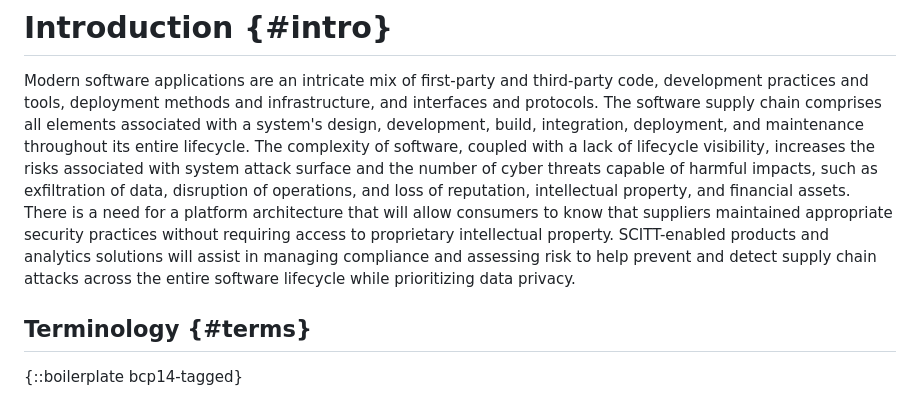
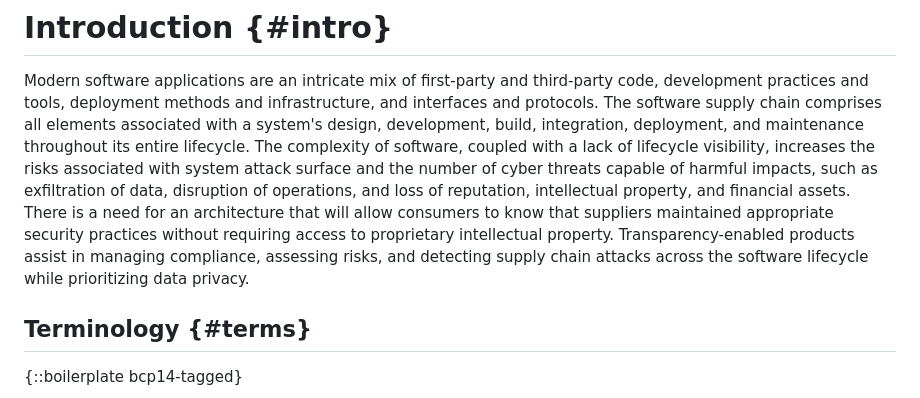
Before and after one commit to yogeshbdeshpande/draft-ietf-scitt-software-use-cases, a Markdown page: draft-ietf-scitt-software-use-cases.md, the part around the change. Drawn GitHub-style.

Commit message:
phrasing

```diff
--- a/draft-ietf-scitt-software-use-cases.md
+++ b/draft-ietf-scitt-software-use-cases.md
@@ -58,8 +58,8 @@ These use cases aim to identify software supply chain problems that the industry
 Modern software applications are an intricate mix of first-party and third-party code, development practices and tools, deployment methods and infrastructure, and interfaces and protocols.
 The software supply chain comprises all elements associated with a system's design, development, build, integration, deployment, and maintenance throughout its entire lifecycle.
 The complexity of software, coupled with a lack of lifecycle visibility, increases the risks associated with system attack surface and the number of cyber threats capable of harmful impacts, such as exfiltration of data, disruption of operations, and loss of reputation, intellectual property, and financial assets.
-There is a need for a platform architecture that will allow consumers to know that suppliers maintained appropriate security practices without requiring access to proprietary intellectual property.
-SCITT-enabled products and analytics solutions will assist in managing compliance and assessing risk to help prevent and detect supply chain attacks across the entire software lifecycle while prioritizing data privacy.
+There is a need for an architecture that will allow consumers to know that suppliers maintained appropriate security practices without requiring access to proprietary intellectual property.
+Transparency-enabled products assist in managing compliance, assessing risks, and detecting supply chain attacks across the software lifecycle while prioritizing data privacy.
 
 ## Terminology {#terms}
 
```
